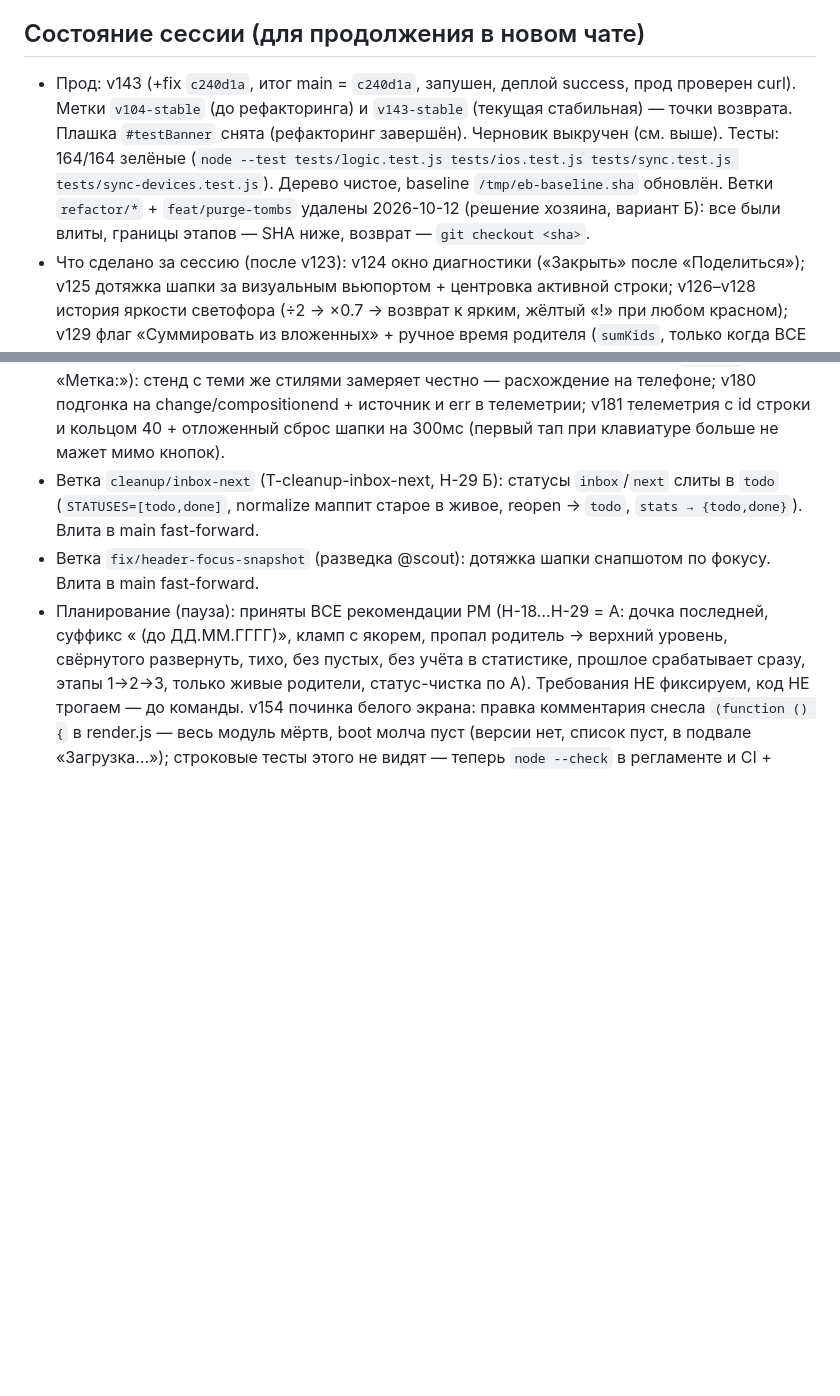
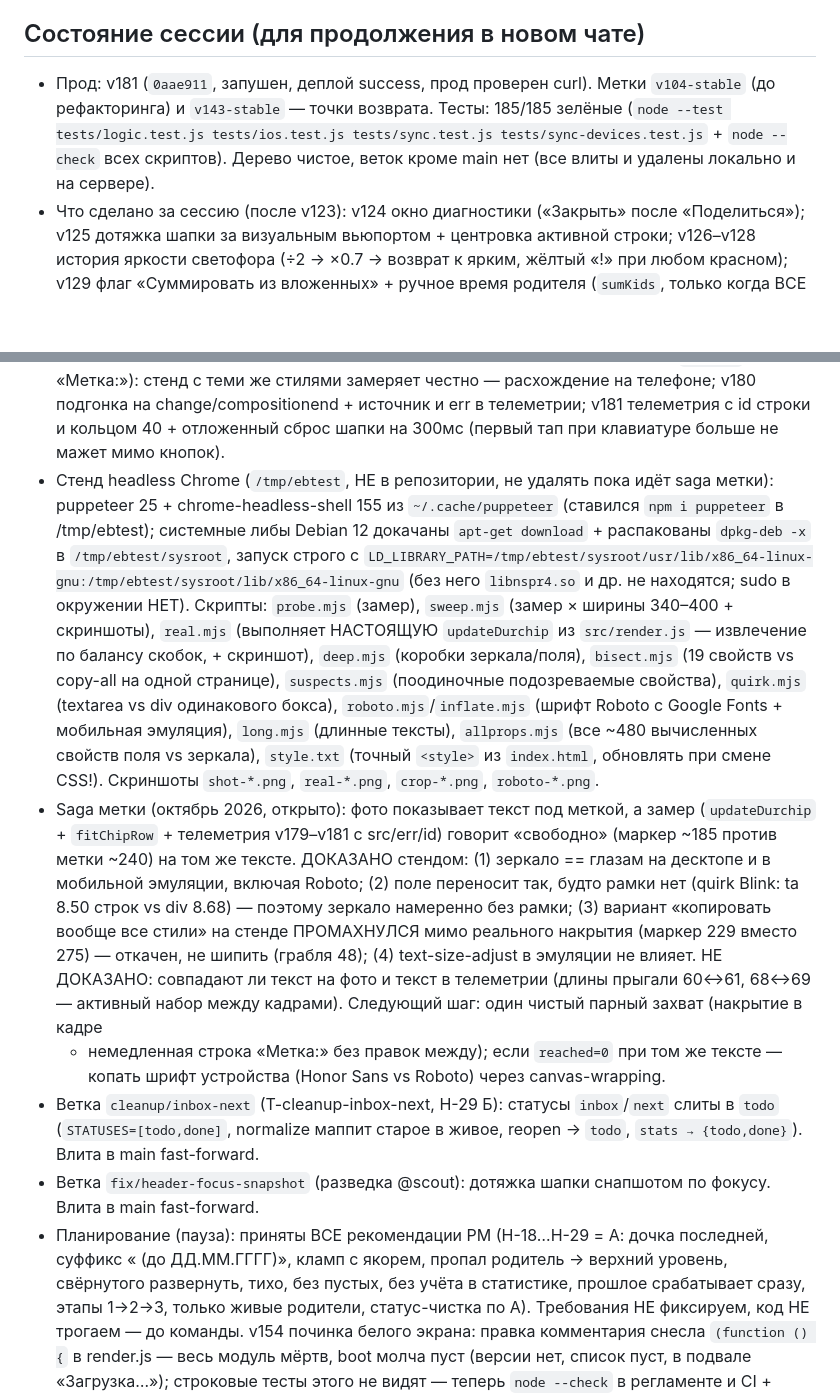
Before and after one commit to russkin/external-brain, a Markdown page: AGENTS.md, 2 parts joined by grey strips. Rendered like a GitHub page; blank space fills up the shorter version.

Commit message:
docs: состояние сессии, стенд Chrome и saga метки

```diff
--- a/AGENTS.md
+++ b/AGENTS.md
@@ -551,15 +551,11 @@ Docs-only правки версию НЕ bump'ят. Есть регресс-те
 
 ## Состояние сессии (для продолжения в новом чате)
 
-- Прод: v143 (+fix `c240d1a`, итог main = `c240d1a`, запушен, деплой success,
-  прод проверен curl). Метки `v104-stable` (до рефакторинга) и `v143-stable`
-  (текущая стабильная) — точки возврата. Плашка
-  `#testBanner` снята (рефакторинг завершён). Черновик выкручен (см. выше).
-  Тесты: 164/164 зелёные (`node --test tests/logic.test.js tests/ios.test.js
-  tests/sync.test.js tests/sync-devices.test.js`). Дерево чистое, baseline
-  `/tmp/eb-baseline.sha` обновлён. Ветки `refactor/*` + `feat/purge-tombs`
-  удалены 2026-10-12 (решение хозяина, вариант Б): все были влиты, границы
-  этапов — SHA ниже, возврат — `git checkout <sha>`.
+- Прод: v181 (`0aae911`, запушен, деплой success, прод проверен curl).
+  Метки `v104-stable` (до рефакторинга) и `v143-stable` — точки возврата.
+  Тесты: 185/185 зелёные (`node --test tests/logic.test.js tests/ios.test.js
+  tests/sync.test.js tests/sync-devices.test.js` + `node --check` всех скриптов).
+  Дерево чистое, веток кроме main нет (все влиты и удалены локально и на сервере).
 - Что сделано за сессию (после v123): v124 окно диагностики («Закрыть»
   после «Поделиться»); v125 дотяжка шапки за визуальным вьюпортом +
   центровка активной строки; v126–v128 история яркости светофора (÷2 →
@@ -640,6 +636,36 @@ Docs-only правки версию НЕ bump'ят. Есть регресс-те
   v180 подгонка на change/compositionend + источник и err в телеметрии;
   v181 телеметрия с id строки и кольцом 40 + отложенный сброс шапки
   на 300мс (первый тап при клавиатуре больше не мажет мимо кнопок).
+- Стенд headless Chrome (`/tmp/ebtest`, НЕ в репозитории, не удалять пока идёт saga метки):
+  puppeteer 25 + chrome-headless-shell 155 из `~/.cache/puppeteer`
+  (ставился `npm i puppeteer` в /tmp/ebtest); системные либы Debian 12
+  докачаны `apt-get download` + распакованы `dpkg-deb -x` в
+  `/tmp/ebtest/sysroot`, запуск строго с
+  `LD_LIBRARY_PATH=/tmp/ebtest/sysroot/usr/lib/x86_64-linux-gnu:/tmp/ebtest/sysroot/lib/x86_64-linux-gnu`
+  (без него `libnspr4.so` и др. не находятся; sudo в окружении НЕТ).
+  Скрипты: `probe.mjs` (замер), `sweep.mjs` (замер × ширины 340–400 + скриншоты),
+  `real.mjs` (выполняет НАСТОЯЩУЮ `updateDurchip` из `src/render.js` — извлечение
+  по балансу скобок, + скриншот), `deep.mjs` (коробки зеркала/поля),
+  `bisect.mjs` (19 свойств vs copy-all на одной странице),
+  `suspects.mjs` (поодиночные подозреваемые свойства), `quirk.mjs`
+  (textarea vs div одинакового бокса), `roboto.mjs`/`inflate.mjs` (шрифт
+  Roboto с Google Fonts + мобильная эмуляция), `long.mjs` (длинные тексты),
+  `allprops.mjs` (все ~480 вычисленных свойств поля vs зеркала),
+  `style.txt` (точный `<style>` из `index.html`, обновлять при смене CSS!).
+  Скриншоты `shot-*.png`, `real-*.png`, `crop-*.png`, `roboto-*.png`.
+- Saga метки (октябрь 2026, открыто): фото показывает текст под меткой,
+  а замер (`updateDurchip` + `fitChipRow` + телеметрия v179–v181 с src/err/id)
+  говорит «свободно» (маркер ~185 против метки ~240) на том же тексте.
+  ДОКАЗАНО стендом: (1) зеркало == глазам на десктопе и в мобильной эмуляции,
+  включая Roboto; (2) поле переносит так, будто рамки нет (quirk Blink:
+  ta 8.50 строк vs div 8.68) — поэтому зеркало намеренно без рамки;
+  (3) вариант «копировать вообще все стили» на стенде ПРОМАХНУЛСЯ мимо
+  реального накрытия (маркер 229 вместо 275) — откачен, не шипить (грабля 48);
+  (4) text-size-adjust в эмуляции не влияет. НЕ ДОКАЗАНО: совпадают ли текст
+  на фото и текст в телеметрии (длины прыгали 60↔61, 68↔69 — активный набор
+  между кадрами). Следующий шаг: один чистый парный захват (накрытие в кадре
+  + немедленная строка «Метка:» без правок между); если `reached=0` при том же
+  тексте — копать шрифт устройства (Honor Sans vs Roboto) через canvas-wrapping.
 - Ветка `cleanup/inbox-next` (T-cleanup-inbox-next, H-29 Б): статусы
   `inbox`/`next` слиты в `todo` (`STATUSES=[todo,done]`, normalize маппит
   старое в живое, reopen → `todo`, `stats → {todo,done}`). Влита в main
```
